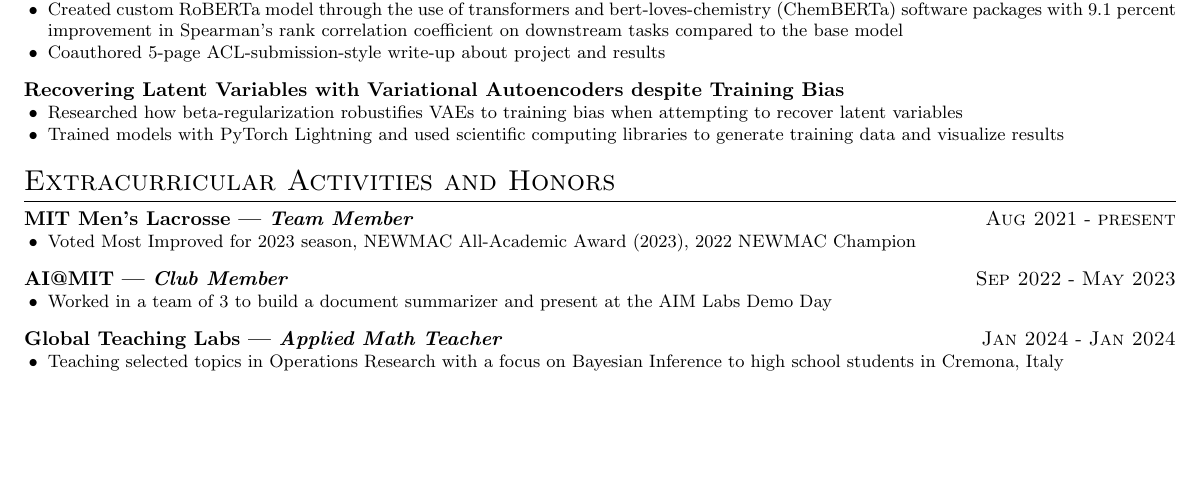
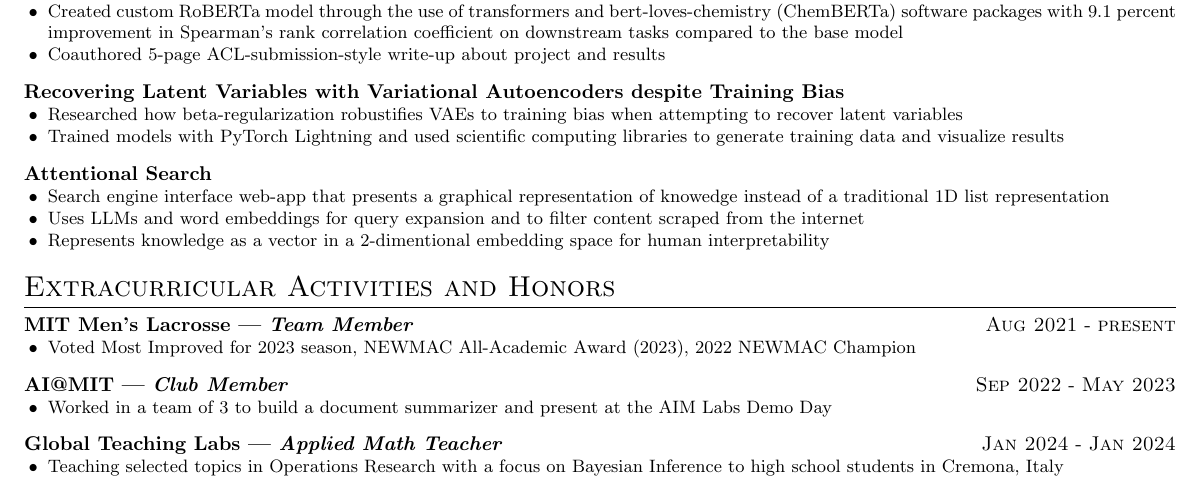
Before and after one commit to ptimons44/resume, a LaTeX CV (src/resume.tex): part of the page, cut so that both start at the same text, the shorter picture padded with empty space. Compiled offline with pdfLaTeX.

Commit message:
revamp Attentional Search

```diff
--- a/src/resume.tex
+++ b/src/resume.tex
@@ -117,6 +117,20 @@
     }
 }
 
+\project{Attentional Search}{
+    \achievement{
+        Search engine interface web-app that presents a graphical representation of
+        knowedge instead of a traditional 1D list representation
+    }
+    \achievement{
+        Uses LLMs and word embeddings for query expansion and
+        to filter content scraped from the internet
+    }
+    \achievement{
+        Represents knowledge as a vector in a 2-dimentional embedding space for
+        human interpretability
+    }
+}
 
 \section{Extracurricular Activities and Honors}
 
```
Also changed, not shown: src/resume.pdf.
